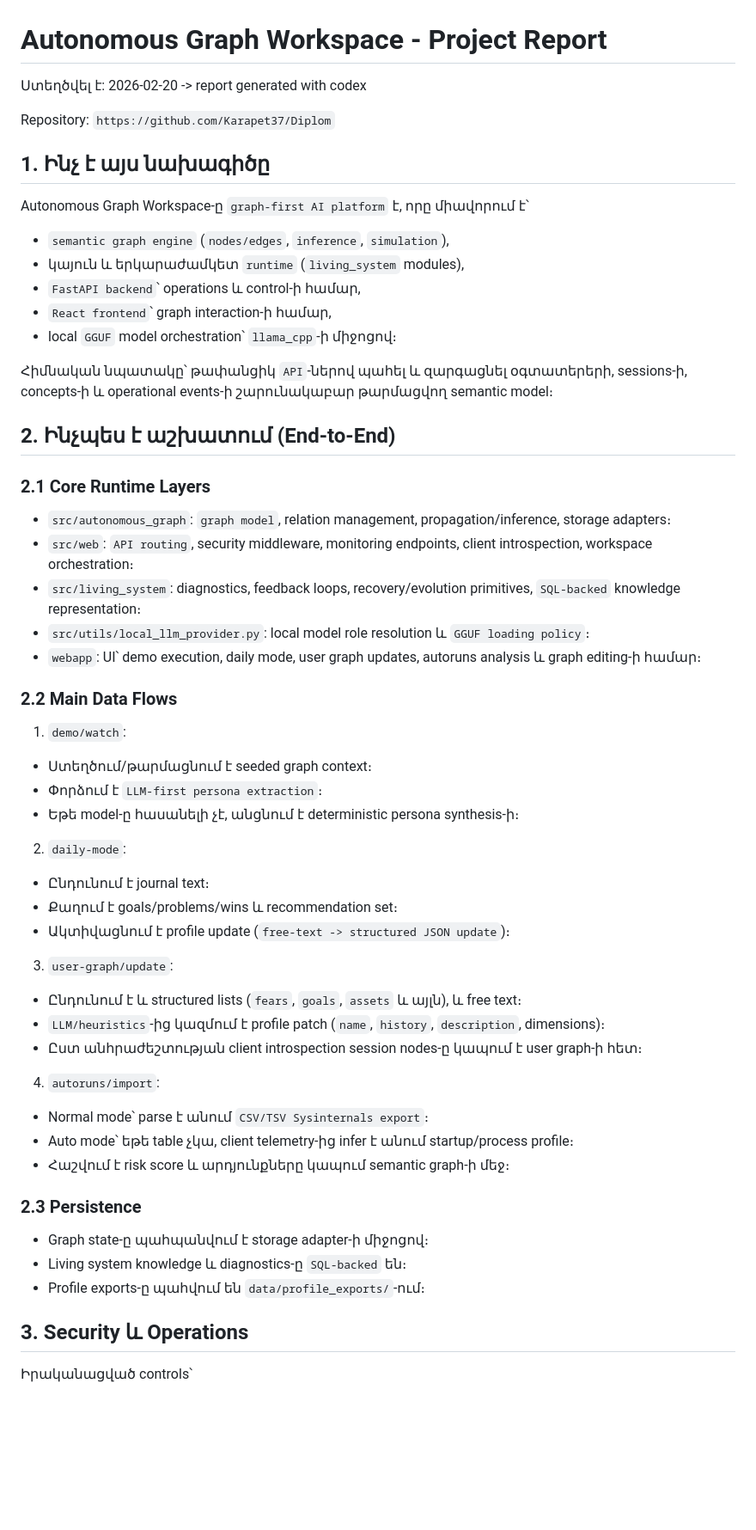
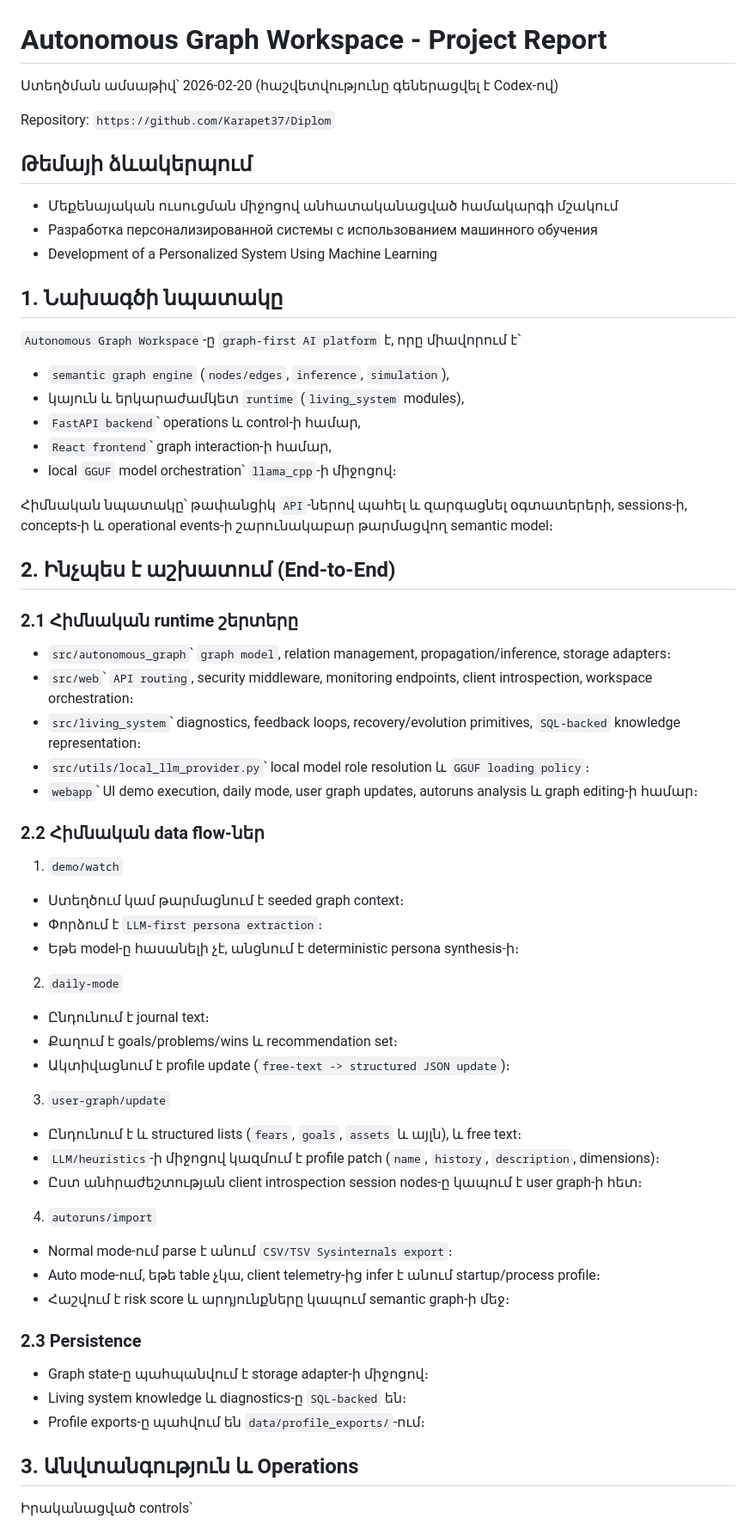
Before and after one commit to Karapet37/Diplom, a Markdown page: READMEREPORT.md, the part around one of its changes. Shown at 86% size. GitHub-like rendering; blank space fills up the shorter version.

Commit message:
docs: translate report narrative to Armenian and structure roadmap

```diff
--- a/READMEREPORT.md
+++ b/READMEREPORT.md
@@ -1,12 +1,18 @@
 # Autonomous Graph Workspace - Project Report
 
-Ստեղծվել է: 2026-02-20 -> report generated with codex
+Ստեղծման ամսաթիվ՝ 2026-02-20 (հաշվետվությունը գեներացվել է Codex-ով)
 
 Repository: `https://github.com/Karapet37/Diplom`
 
-## 1. Ինչ է այս նախագիծը
+## Թեմայի ձևակերպում
 
-Autonomous Graph Workspace-ը `graph-first AI platform` է, որը միավորում է՝
+- Մեքենայական ուսուցման միջոցով անհատականացված համակարգի մշակում
+- Разработка персонализированной системы с использованием машинного обучения
+- Development of a Personalized System Using Machine Learning
+
+## 1. Նախագծի նպատակը
+
+`Autonomous Graph Workspace`-ը `graph-first AI platform` է, որը միավորում է՝
 
 - `semantic graph engine` (`nodes/edges`, `inference`, `simulation`),
 - կայուն և երկարաժամկետ `runtime` (`living_system` modules),
@@ -18,34 +24,34 @@ Autonomous Graph Workspace-ը `graph-first AI platform` է, որը միավոր
 
 ## 2. Ինչպես է աշխատում (End-to-End)
 
-### 2.1 Core Runtime Layers
+### 2.1 Հիմնական runtime շերտերը
 
-- `src/autonomous_graph`: `graph model`, relation management, propagation/inference, storage adapters։
-- `src/web`: `API routing`, security middleware, monitoring endpoints, client introspection, workspace orchestration։
-- `src/living_system`: diagnostics, feedback loops, recovery/evolution primitives, `SQL-backed` knowledge representation։
-- `src/utils/local_llm_provider.py`: local model role resolution և `GGUF loading policy`։
-- `webapp`: UI՝ demo execution, daily mode, user graph updates, autoruns analysis և graph editing-ի համար։
+- `src/autonomous_graph`՝ `graph model`, relation management, propagation/inference, storage adapters։
+- `src/web`՝ `API routing`, security middleware, monitoring endpoints, client introspection, workspace orchestration։
+- `src/living_system`՝ diagnostics, feedback loops, recovery/evolution primitives, `SQL-backed` knowledge representation։
+- `src/utils/local_llm_provider.py`՝ local model role resolution և `GGUF loading policy`։
+- `webapp`՝ UI demo execution, daily mode, user graph updates, autoruns analysis և graph editing-ի համար։
 
-### 2.2 Main Data Flows
+### 2.2 Հիմնական data flow-ներ
 
-1. `demo/watch`:
-- Ստեղծում/թարմացնում է seeded graph context։
+1. `demo/watch`
+- Ստեղծում կամ թարմացնում է seeded graph context։
 - Փորձում է `LLM-first persona extraction`։
 - Եթե model-ը հասանելի չէ, անցնում է deterministic persona synthesis-ի։
 
-2. `daily-mode`:
+2. `daily-mode`
 - Ընդունում է journal text։
 - Քաղում է goals/problems/wins և recommendation set։
 - Ակտիվացնում է profile update (`free-text -> structured JSON update`)։
 
-3. `user-graph/update`:
+3. `user-graph/update`
 - Ընդունում է և structured lists (`fears`, `goals`, `assets` և այլն), և free text։
-- `LLM/heuristics`-ից կազմում է profile patch (`name`, `history`, `description`, dimensions)։
+- `LLM/heuristics`-ի միջոցով կազմում է profile patch (`name`, `history`, `description`, dimensions)։
 - Ըստ անհրաժեշտության client introspection session nodes-ը կապում է user graph-ի հետ։
 
-4. `autoruns/import`:
-- Normal mode՝ parse է անում `CSV/TSV Sysinternals export`։
-- Auto mode՝ եթե table չկա, client telemetry-ից infer է անում startup/process profile։
+4. `autoruns/import`
+- Normal mode-ում parse է անում `CSV/TSV Sysinternals export`։
+- Auto mode-ում, եթե table չկա, client telemetry-ից infer է անում startup/process profile։
 - Հաշվում է risk score և արդյունքները կապում semantic graph-ի մեջ։
 
 ### 2.3 Persistence
@@ -54,7 +60,7 @@ Autonomous Graph Workspace-ը `graph-first AI platform` է, որը միավոր
 - Living system knowledge և diagnostics-ը `SQL-backed` են։
 - Profile exports-ը պահվում են `data/profile_exports/`-ում։
 
-## 3. Security և Operations
+## 3. Անվտանգություն և Operations
 
 Իրականացված controls՝
 
```
Also changed, not shown: other parts of READMEREPORT.md (+78 -50 lines).
